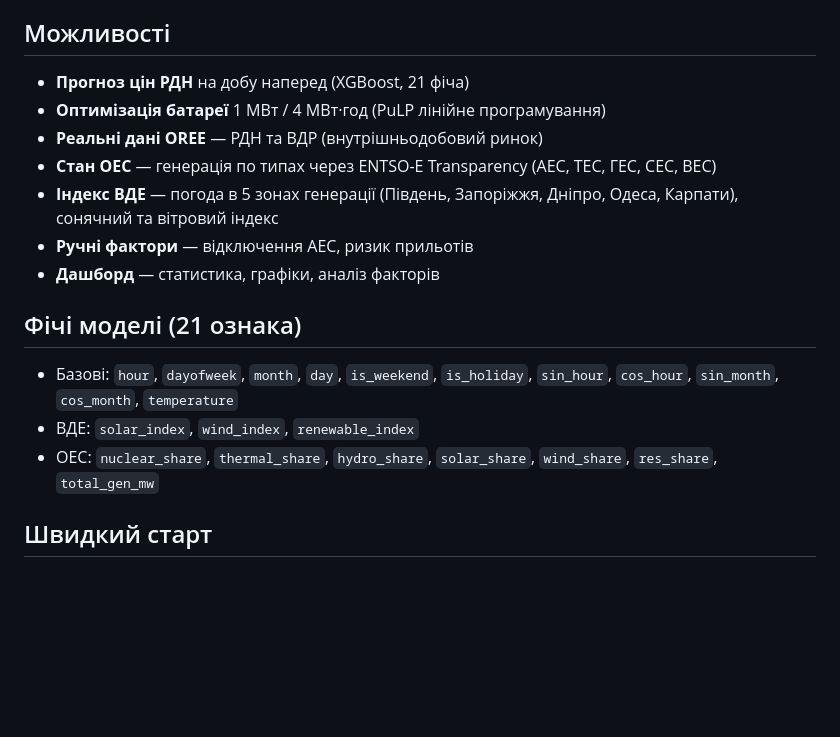
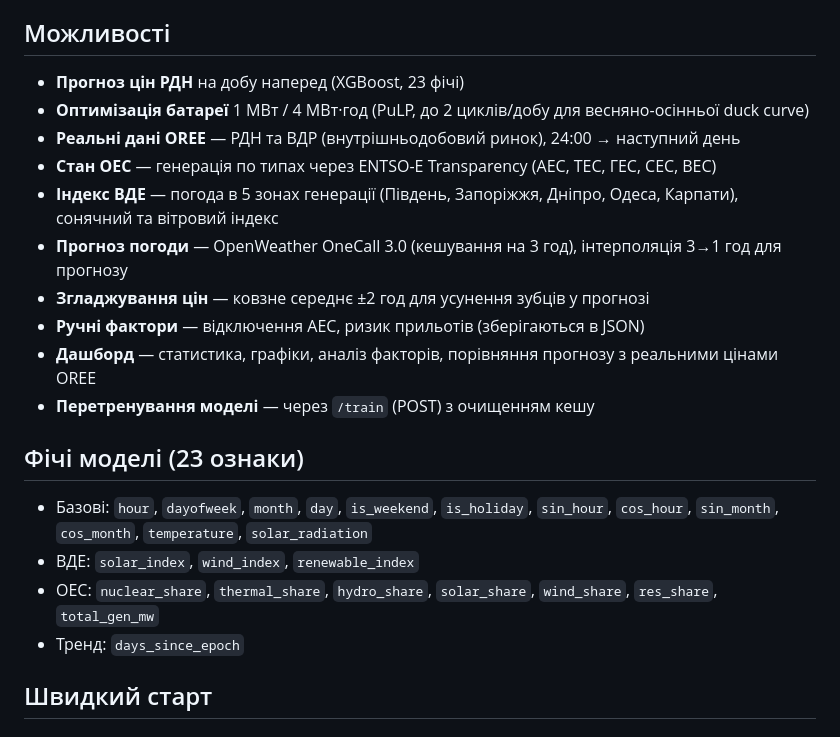
Before and after one commit to Olegkg2018/energy-prediction-ua, a Markdown page: README.md, the part around one of its changes. Drawn GitHub-style; blank space fills up the shorter version.

```diff
--- a/README.md
+++ b/README.md
@@ -5,19 +5,23 @@ XGBoost модель + PuLP оптимізація батареї + Flask веб
 
 ## Можливості
 
-- **Прогноз цін РДН** на добу наперед (XGBoost, 21 фіча)
-- **Оптимізація батареї** 1 МВт / 4 МВт·год (PuLP лінійне програмування)
-- **Реальні дані OREE** — РДН та ВДР (внутрішньодобовий ринок)
+- **Прогноз цін РДН** на добу наперед (XGBoost, 23 фічі)
+- **Оптимізація батареї** 1 МВт / 4 МВт·год (PuLP, до 2 циклів/добу для весняно-осінньої duck curve)
+- **Реальні дані OREE** — РДН та ВДР (внутрішньодобовий ринок), 24:00 → наступний день
 - **Стан ОЕС** — генерація по типах через ENTSO-E Transparency (АЕС, ТЕС, ГЕС, СЕС, ВЕС)
 - **Індекс ВДЕ** — погода в 5 зонах генерації (Південь, Запоріжжя, Дніпро, Одеса, Карпати), сонячний та вітровий індекс
-- **Ручні фактори** — відключення АЕС, ризик прильотів
-- **Дашборд** — статистика, графіки, аналіз факторів
+- **Прогноз погоди** — OpenWeather OneCall 3.0 (кешування на 3 год), інтерполяція 3→1 год для прогнозу
+- **Згладжування цін** — ковзне середнє ±2 год для усунення зубців у прогнозі
+- **Ручні фактори** — відключення АЕС, ризик прильотів (зберігаються в JSON)
+- **Дашборд** — статистика, графіки, аналіз факторів, порівняння прогнозу з реальними цінами OREE
+- **Перетренування моделі** — через `/train` (POST) з очищенням кешу
 
-## Фічі моделі (21 ознака)
+## Фічі моделі (23 ознаки)
 
-- Базові: `hour`, `dayofweek`, `month`, `day`, `is_weekend`, `is_holiday`, `sin_hour`, `cos_hour`, `sin_month`, `cos_month`, `temperature`
+- Базові: `hour`, `dayofweek`, `month`, `day`, `is_weekend`, `is_holiday`, `sin_hour`, `cos_hour`, `sin_month`, `cos_month`, `temperature`, `solar_radiation`
 - ВДЕ: `solar_index`, `wind_index`, `renewable_index`
 - ОЕС: `nuclear_share`, `thermal_share`, `hydro_share`, `solar_share`, `wind_share`, `res_share`, `total_gen_mw`
+- Тренд: `days_since_epoch`
 
 ## Швидкий старт
 
```
Also changed, not shown: other parts of README.md (+34 -17 lines).
